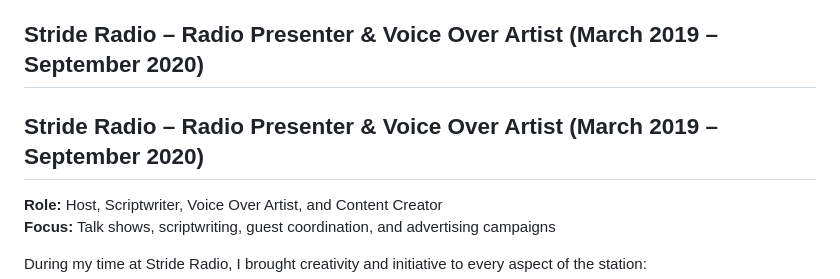
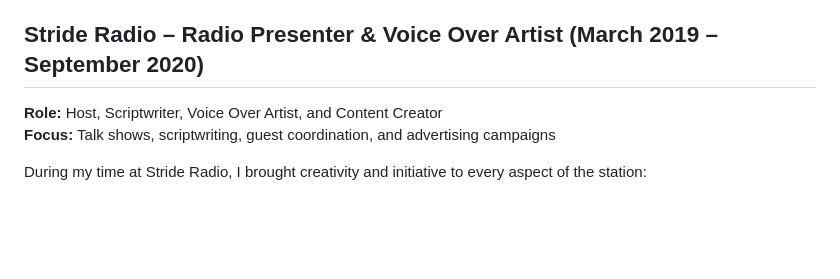
Before and after one commit to roseegbuejeh-art/roseegbuejeh-art.github.io, a Markdown page: README.md, the part around the change. GitHub-like rendering; blank space fills up the shorter version.

```diff
--- a/README.md
+++ b/README.md
@@ -41,8 +41,6 @@ At Homify, I delivered content that blended **creativity, marketing strategy, an
 [Read the full email here ➝](TattooCampaign_Email_June2023.md)
 ## Stride Radio – Radio Presenter & Voice Over Artist (March 2019 – September 2020)
 
-## Stride Radio – Radio Presenter & Voice Over Artist (March 2019 – September 2020)
-
 **Role:** Host, Scriptwriter, Voice Over Artist, and Content Creator
 **Focus:** Talk shows, scriptwriting, guest coordination, and advertising campaigns
 
```
